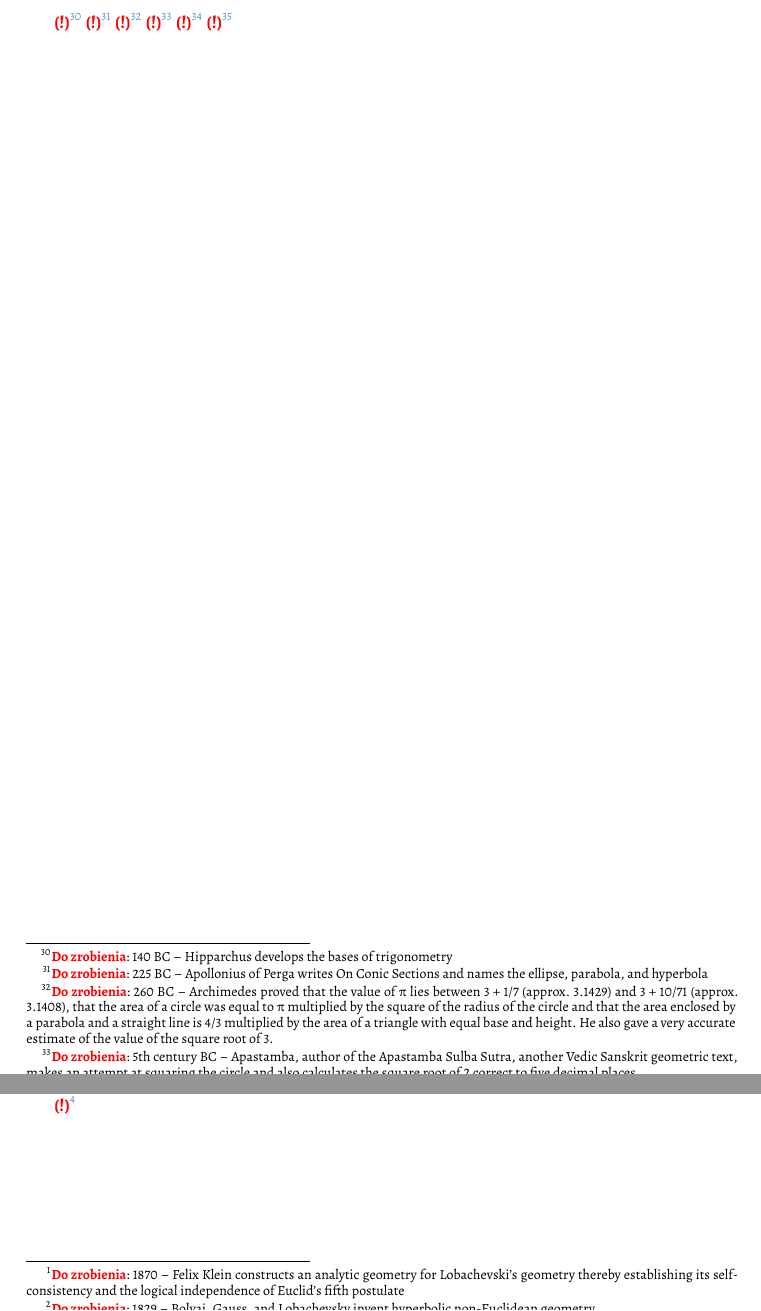
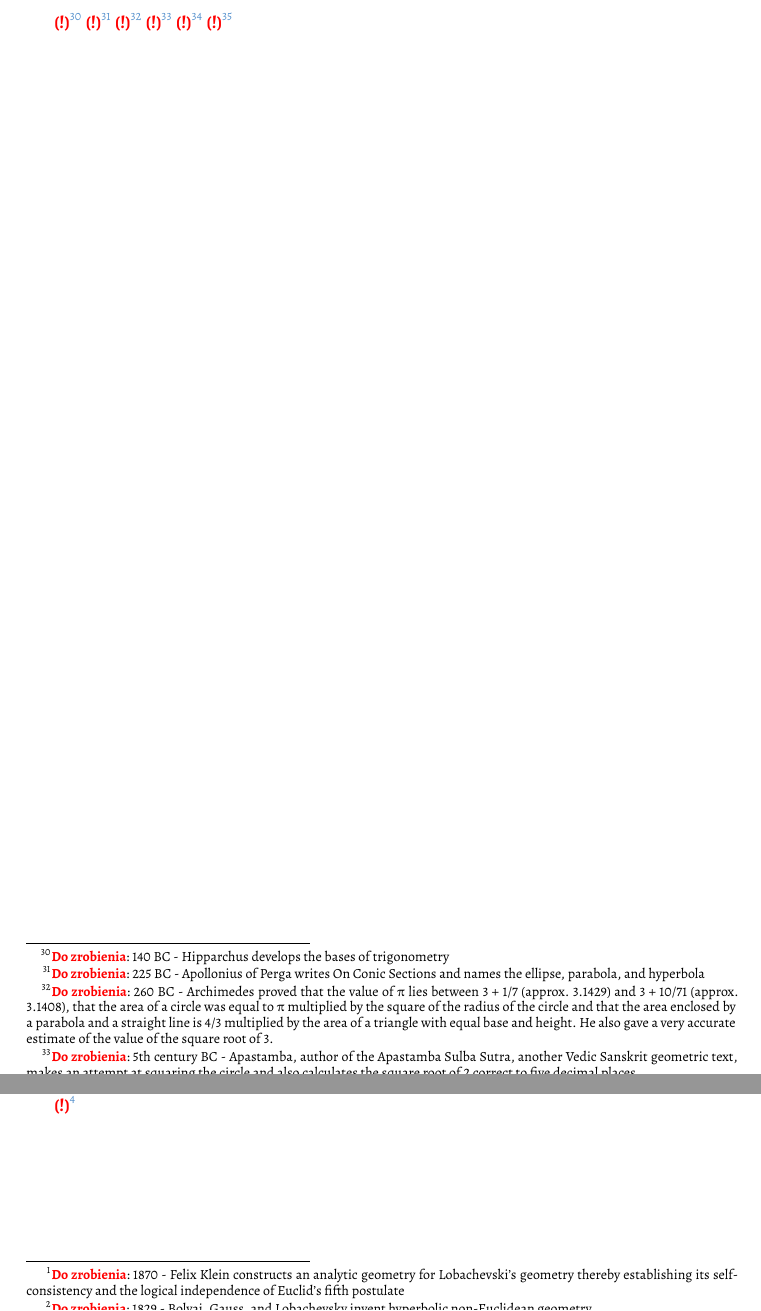
Before and after one commit to fechmistrz/almawaukh-geometry, a LaTeX document (src/geo-textbook.tex): two parts of pages 37 and 59 of 86, joined at a grey line, cut so that both start at the same text. Compiled offline with XeLaTeX.

Commit message:
Fix hyphens

```diff
--- a/src/geo-textbook.tex
+++ b/src/geo-textbook.tex
@@ -23,12 +23,12 @@
 \chapter{Wielokąty i koła}
 \input{triangle-circle/triangle-circle}
 
-\todofoot{140 BC – Hipparchus develops the bases of trigonometry}
-\todofoot{225 BC – Apollonius of Perga writes On Conic Sections and names the ellipse, parabola, and hyperbola}
-\todofoot{260 BC – Archimedes proved that the value of π lies between 3 + 1/7 (approx. 3.1429) and 3 + 10/71 (approx. 3.1408), that the area of a circle was equal to π multiplied by the square of the radius of the circle and that the area enclosed by a parabola and a straight line is 4/3 multiplied by the area of a triangle with equal base and height. He also gave a very accurate estimate of the value of the square root of 3.}
-\todofoot{5th century BC – Apastamba, author of the Apastamba Sulba Sutra, another Vedic Sanskrit geometric text, makes an attempt at squaring the circle and also calculates the square root of 2 correct to five decimal places}
-\todofoot{5th century BC – Hippocrates of Chios utilizes lunes in an attempt to square the circle}
-\todofoot{ca 340 – Pappus of Alexandria states his hexagon theorem and his centroid theorem}
+\todofoot{140 BC - Hipparchus develops the bases of trigonometry}
+\todofoot{225 BC - Apollonius of Perga writes On Conic Sections and names the ellipse, parabola, and hyperbola}
+\todofoot{260 BC - Archimedes proved that the value of π lies between 3 + 1/7 (approx. 3.1429) and 3 + 10/71 (approx. 3.1408), that the area of a circle was equal to π multiplied by the square of the radius of the circle and that the area enclosed by a parabola and a straight line is 4/3 multiplied by the area of a triangle with equal base and height. He also gave a very accurate estimate of the value of the square root of 3.}
+\todofoot{5th century BC - Apastamba, author of the Apastamba Sulba Sutra, another Vedic Sanskrit geometric text, makes an attempt at squaring the circle and also calculates the square root of 2 correct to five decimal places}
+\todofoot{5th century BC - Hippocrates of Chios utilizes lunes in an attempt to square the circle}
+\todofoot{ca 340 - Pappus of Alexandria states his hexagon theorem and his centroid theorem}
 
 % section 4
 \input{similarity/similarity}
@@ -44,9 +44,9 @@
 
 % section 6
 \input{noneuclid/noneuclid}
-\todofoot{1870 – Felix Klein constructs an analytic geometry for Lobachevski's geometry thereby establishing its self-consistency and the logical independence of Euclid's fifth postulate}
-\todofoot{1829 – Bolyai, Gauss, and Lobachevsky invent hyperbolic non-Euclidean geometry}
-\todofoot{1733 – Giovanni Gerolamo Saccheri studies what geometry would be like if Euclid's fifth postulate were false}
+\todofoot{1870 - Felix Klein constructs an analytic geometry for Lobachevski's geometry thereby establishing its self-consistency and the logical independence of Euclid's fifth postulate}
+\todofoot{1829 - Bolyai, Gauss, and Lobachevsky invent hyperbolic non-Euclidean geometry}
+\todofoot{1733 - Giovanni Gerolamo Saccheri studies what geometry would be like if Euclid's fifth postulate were false}
 
 % Sferyczna osobno?
 % https://en.wikipedia.org/wiki/Lexell's_theorem
```
Also changed, not shown: src/axioms/axioms-euclid.tex (+1 -1 lines), src/axioms/axioms-hilbert-congruence-2.tex (+1 -1 lines), src/axioms/axioms.tex (+1 -1 lines), src/constructions/alhazen.tex (+1 -1 lines), src/constructions/broken.tex (+2 -2 lines), src/constructions/constructions-hard.tex (+4 -4 lines), src/constructions/delphi.tex (+1 -1 lines), src/constructions/malfatti.tex (+3 -3 lines), src/constructions/no_ruler.tex (+1 -1 lines), src/geo-textbook.bib (+5 -5 lines), src/section-99/erdos_mordell.tex (+3 -3 lines), src/similarity/similarity.tex (+2 -2 lines), src/triangle-circle/quadrangle.tex (+1 -1 lines), src/triangle-circle/triangle/inequalities.tex (+1 -1 lines), 2 more files.
